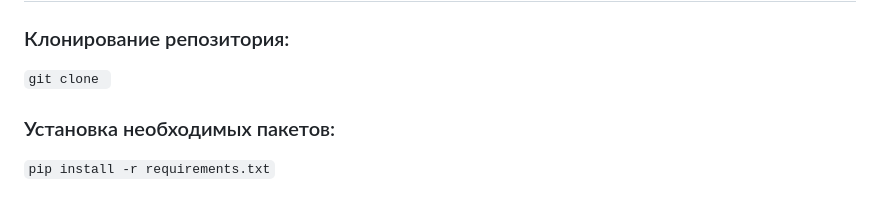
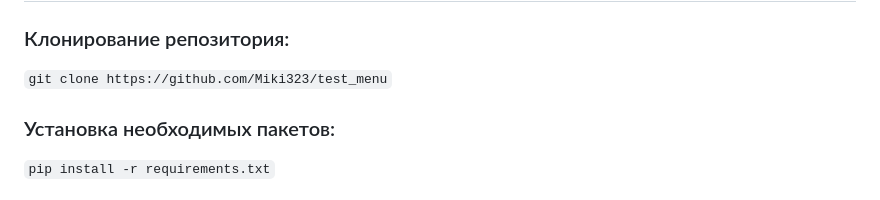
Before and after one commit to Miki323/test_menu, a Markdown page: README.md, the part around the change. GitHub-like rendering.

````diff
--- a/README.md
+++ b/README.md
@@ -16,7 +16,7 @@
 ## Установка и Использование
 ### Клонирование репозитория:
 
-```git clone ```
+```git clone https://github.com/Miki323/test_menu```
 
 ### Установка необходимых пакетов:
 
````
